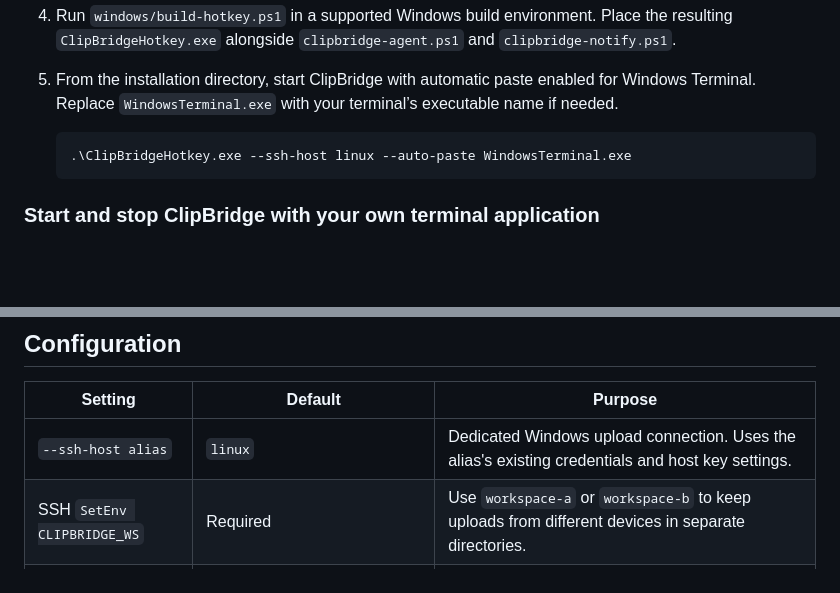
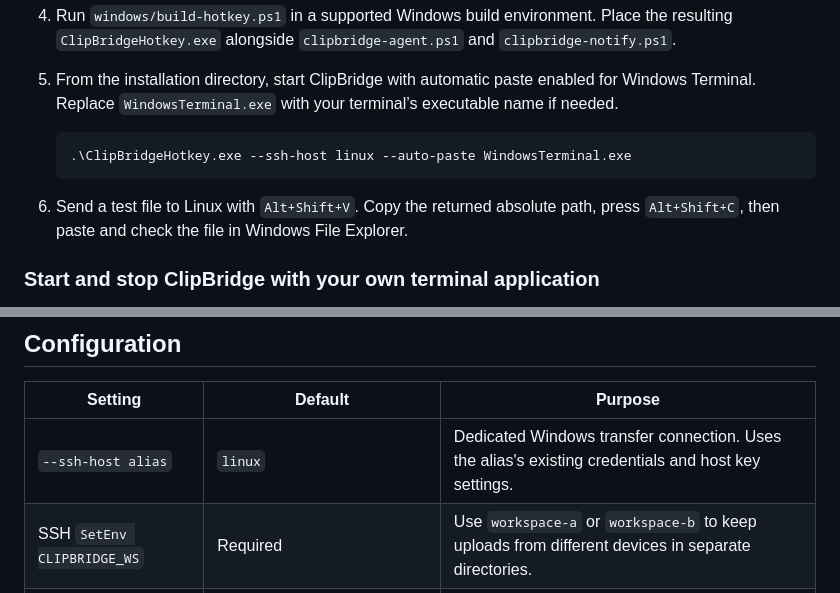
Before and after one commit to NewbieToEverything/clip-win-linux, a Markdown page: README.md, 2 parts joined by grey strips. Rendered like a GitHub page; blank space fills up the shorter version.

````diff
--- a/README.md
+++ b/README.md
@@ -53,6 +54,8 @@ Check [Deployment dependencies](DEPENDENCIES.md) first. The default SSH alias is
    .\ClipBridgeHotkey.exe --ssh-host linux --auto-paste WindowsTerminal.exe
    ```
 
+6. Send a test file to Linux with `Alt+Shift+V`. Copy the returned absolute path, press `Alt+Shift+C`, then paste and check the file in Windows File Explorer.
+
 ### Start and stop ClipBridge with your own terminal application
 
 The launcher starts ClipBridge alongside your terminal application and waits for active transfers before closing it. The steps below use XPipe as the example.
@@ -111,7 +124,7 @@ Files are downloaded to `%LOCALAPPDATA%\ClipBridge\Downloads`. ClipBridge puts t
 
 | Setting | Default | Purpose |
 |---|---|---|
-| `--ssh-host alias` | `linux` | Dedicated Windows upload connection. Uses the alias's existing credentials and host key settings. |
+| `--ssh-host alias` | `linux` | Dedicated Windows transfer connection. Uses the alias's existing credentials and host key settings. |
 | SSH `SetEnv CLIPBRIDGE_WS` | Required | Use `workspace-a` or `workspace-b` to keep uploads from different devices in separate directories. |
 | `--auto-paste terminal.exe` | Off when omitted. Enabled by the deployment command above. | Automatically paste into the specified foreground terminal, such as `WindowsTerminal.exe`. |
 | `--paste-timeout seconds` | 8 seconds | Maximum wait for automatic paste, from 1 to 60 seconds. |
````
Also changed, not shown: other parts of README.md (+24 -12 lines), README.zh.md (+27 -13 lines), docs/clipbridge-demo-download.gif (deleted), docs/clipbridge-demo-linux-to-windows.gif (added).
